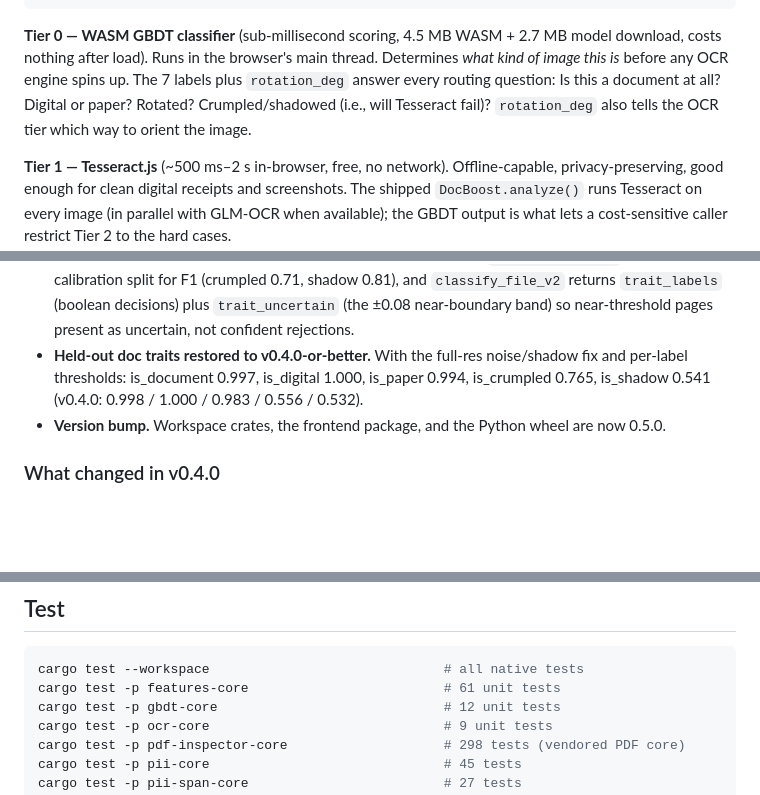
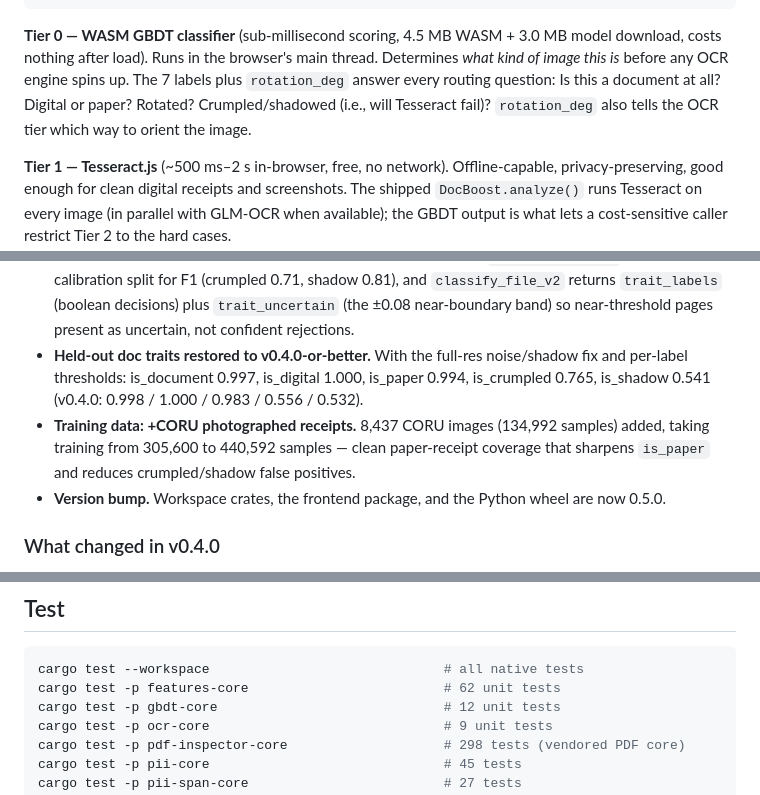
Before and after one commit to allen-munsch/wasm-doc-boost, a Markdown page: README.md, 3 parts joined by grey strips. Drawn GitHub-style; blank space fills up the shorter version.

````diff
--- a/README.md
+++ b/README.md
@@ -174,7 +174,7 @@ Image → [Tier 0: WASM GBDT] → 7 labels + rotation_deg
               is_paper/crumpled/shadow? → GLM-OCR (Tesseract struggles)
 ```
 
-**Tier 0 — WASM GBDT classifier** (sub-millisecond scoring, 4.5 MB WASM + 2.7 MB model download, costs nothing after load). Runs in the browser's main thread. Determines *what kind of image this is* before any OCR engine spins up. The 7 labels plus `rotation_deg` answer every routing question: Is this a document at all? Digital or paper? Rotated? Crumpled/shadowed (i.e., will Tesseract fail)? `rotation_deg` also tells the OCR tier which way to orient the image.
+**Tier 0 — WASM GBDT classifier** (sub-millisecond scoring, 4.5 MB WASM + 3.0 MB model download, costs nothing after load). Runs in the browser's main thread. Determines *what kind of image this is* before any OCR engine spins up. The 7 labels plus `rotation_deg` answer every routing question: Is this a document at all? Digital or paper? Rotated? Crumpled/shadowed (i.e., will Tesseract fail)? `rotation_deg` also tells the OCR tier which way to orient the image.
 
 **Tier 1 — Tesseract.js** (~500 ms–2 s in-browser, free, no network). Offline-capable, privacy-preserving, good enough for clean digital receipts and screenshots. The shipped `DocBoost.analyze()` runs Tesseract on every image (in parallel with GLM-OCR when available); the GBDT output is what lets a cost-sensitive caller restrict Tier 2 to the hard cases.
 
@@ -314,6 +316,7 @@ Photographed and scanned documents still route through the GBDT flip head off-ca
 - **Full-resolution noise+shadow features in the hybrid path.** k=4 averaging collapsed JPEG blockiness to 0 and smeared the morphological illumination field, dropping held-out shadow F1 from 0.53 to 0.31 and crumpled F1 from 0.56 to 0.40. The hybrid extractor now recomputes the 9 noise+shadow features (indices 55..63) from the full-res grayscale and splices them into the k=4 core vector — honest cost ~27.9 ms/image on a 512-long-edge fixture (was ~9.3 ms).
 - **Per-label trait thresholds.** The rare crumpled/shadow heads train with heavy `scale_pos_weight`, so a blanket 0.5 threshold over-predicts them. The manifest now ships `label_thresholds` selected on the calibration split for F1 (crumpled 0.71, shadow 0.81), and `classify_file_v2` returns `trait_labels` (boolean decisions) plus `trait_uncertain` (the ±0.08 near-boundary band) so near-threshold pages present as uncertain, not confident rejections.
 - **Held-out doc traits restored to v0.4.0-or-better.** With the full-res noise/shadow fix and per-label thresholds: is_document 0.997, is_digital 1.000, is_paper 0.994, is_crumpled 0.765, is_shadow 0.541 (v0.4.0: 0.998 / 1.000 / 0.983 / 0.556 / 0.532).
+- **Training data: +CORU photographed receipts.** 8,437 CORU images (134,992 samples) added, taking training from 305,600 to 440,592 samples — clean paper-receipt coverage that sharpens `is_paper` and reduces crumpled/shadow false positives.
 - **Version bump.** Workspace crates, the frontend package, and the Python wheel are now 0.5.0.
 
 ### What changed in v0.4.0
@@ -417,7 +420,7 @@ RUSTFLAGS="-C target-feature=+simd128" wasm-pack build --target web crates/wasm-
 
 ```bash
 cargo test --workspace                              # all native tests
-cargo test -p features-core                         # 61 unit tests
+cargo test -p features-core                         # 62 unit tests
 cargo test -p gbdt-core                             # 12 unit tests
 cargo test -p ocr-core                              # 9 unit tests
 cargo test -p pdf-inspector-core                    # 298 tests (vendored PDF core)
````
Also changed, not shown: other parts of README.md (+28 -26 lines).
